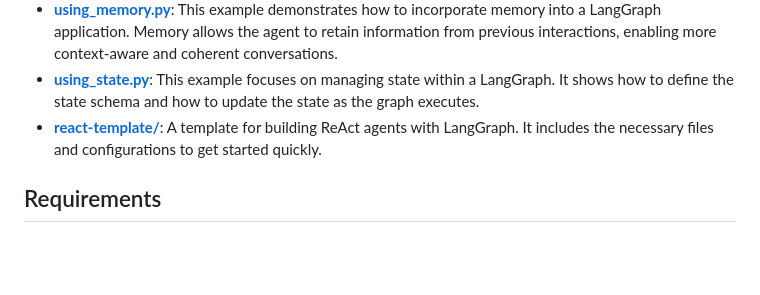
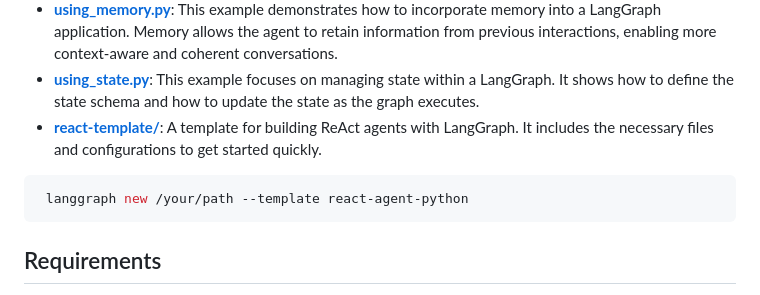
Before and after one commit to Dadiya-Harsh/MCP-DEMO, a Markdown page: learning/langgraph/README.md, the part around the change. GitHub-like rendering; blank space fills up the shorter version.

Commit message:
`added command for template`

````diff
--- a/learning/langgraph/README.md
+++ b/learning/langgraph/README.md
@@ -10,6 +10,9 @@ This directory contains examples that demonstrate the usage of LangGraph, a libr
 -   **[using_memory.py](learning/langgraph/using_memory.py)**: This example demonstrates how to incorporate memory into a LangGraph application. Memory allows the agent to retain information from previous interactions, enabling more context-aware and coherent conversations.
 -   **[using_state.py](learning/langgraph/using_state.py)**: This example focuses on managing state within a LangGraph. It shows how to define the state schema and how to update the state as the graph executes.
 -   **[react-template/](learning/langgraph/react-template/)**: A template for building ReAct agents with LangGraph. It includes the necessary files and configurations to get started quickly.
+```bash
+ langgraph new /your/path --template react-agent-python
+```
 
 ## Requirements
 
````
